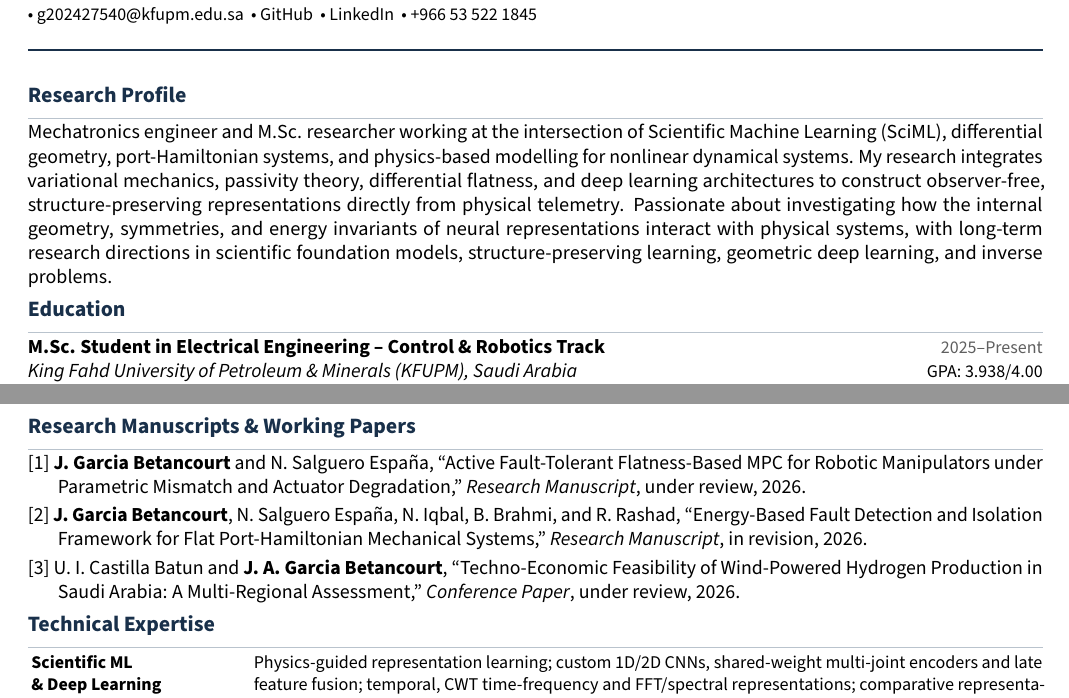
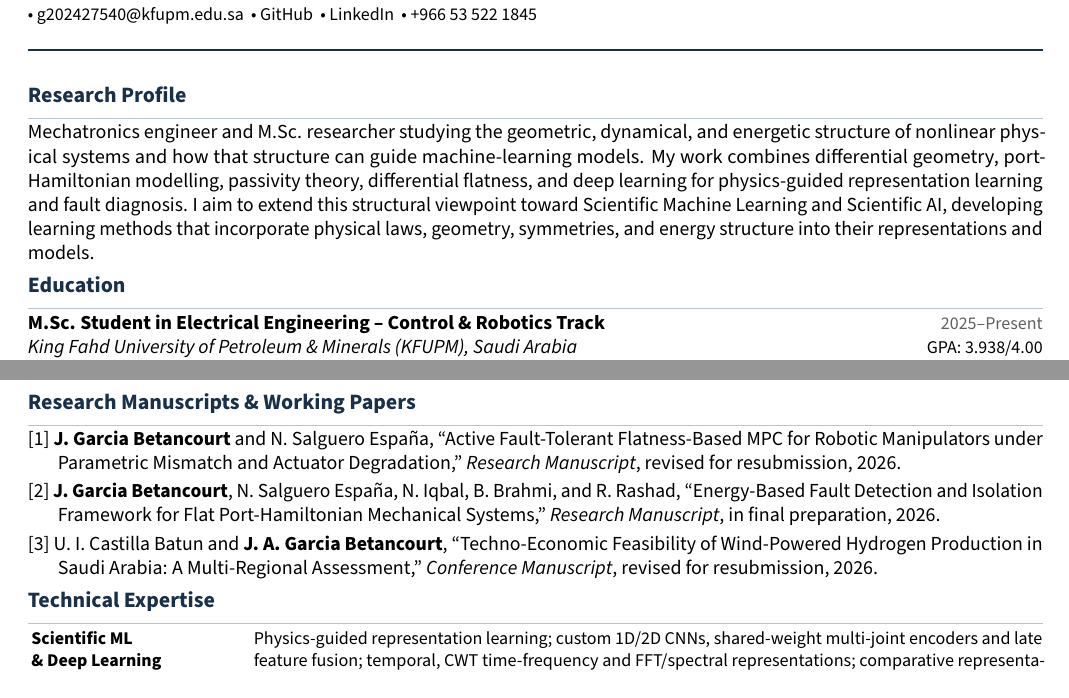
Before and after one commit to johnnyzxc5/CV, a LaTeX CV (CV.tex): two parts of pages 1 and 2 of 2, joined at a grey line, cut so that both start at the same text. Compiled offline with pdfLaTeX.

Commit message:
Refine research profile and manuscript statuses

```diff
--- a/CV.tex
+++ b/CV.tex
@@ -63,7 +63,7 @@
 
 % --- RESEARCH PROFILE ---
 \section*{Research Profile}
-Mechatronics engineer and M.Sc. researcher working at the intersection of Scientific Machine Learning (SciML), differential geometry, port-Hamiltonian systems, and physics-based modelling for nonlinear dynamical systems. My research integrates variational mechanics, passivity theory, differential flatness, and deep learning architectures to construct observer-free, structure-preserving representations directly from physical telemetry. Passionate about investigating how the internal geometry, symmetries, and energy invariants of neural representations interact with physical systems, with long-term research directions in scientific foundation models, structure-preserving learning, geometric deep learning, and inverse problems.
+Mechatronics engineer and M.Sc. researcher studying the geometric, dynamical, and energetic structure of nonlinear physical systems and how that structure can guide machine-learning models. My work combines differential geometry, port-Hamiltonian modelling, passivity theory, differential flatness, and deep learning for physics-guided representation learning and fault diagnosis. I aim to extend this structural viewpoint toward Scientific Machine Learning and Scientific AI, developing learning methods that incorporate physical laws, geometry, symmetries, and energy structure into their representations and models.
 
 % --- EDUCATION ---
 \section*{Education}
@@ -110,15 +110,15 @@ Investigated geometric mechanics and symmetry-preserving estimation for underact
 \section*{Research Manuscripts \& Working Papers}
 
 \hangindent=1.5em \hangafter=1
-[1] \textbf{J. Garcia Betancourt} and N. Salguero España, ``Active Fault-Tolerant Flatness-Based MPC for Robotic Manipulators under Parametric Mismatch and Actuator Degradation,'' \textit{Research Manuscript}, under review, 2026.
+[1] \textbf{J. Garcia Betancourt} and N. Salguero España, ``Active Fault-Tolerant Flatness-Based MPC for Robotic Manipulators under Parametric Mismatch and Actuator Degradation,'' \textit{Research Manuscript}, revised for resubmission, 2026.
 
 \vspace{2pt}
 \hangindent=1.5em \hangafter=1
-[2] \textbf{J. Garcia Betancourt}, N. Salguero España, N. Iqbal, B. Brahmi, and R. Rashad, ``Energy-Based Fault Detection and Isolation Framework for Flat Port-Hamiltonian Mechanical Systems,'' \textit{Research Manuscript}, in revision, 2026.
+[2] \textbf{J. Garcia Betancourt}, N. Salguero España, N. Iqbal, B. Brahmi, and R. Rashad, ``Energy-Based Fault Detection and Isolation Framework for Flat Port-Hamiltonian Mechanical Systems,'' \textit{Research Manuscript}, in final preparation, 2026.
 
 \vspace{2pt}
 \hangindent=1.5em \hangafter=1
-[3] U. I. Castilla Batun and \textbf{J. A. Garcia Betancourt}, ``Techno-Economic Feasibility of Wind-Powered Hydrogen Production in Saudi Arabia: A Multi-Regional Assessment,'' \textit{Conference Paper}, under review, 2026.
+[3] U. I. Castilla Batun and \textbf{J. A. Garcia Betancourt}, ``Techno-Economic Feasibility of Wind-Powered Hydrogen Production in Saudi Arabia: A Multi-Regional Assessment,'' \textit{Conference Manuscript}, revised for resubmission, 2026.
 
 % --- TECHNICAL EXPERTISE ---
 \section*{Technical Expertise}
```
Also changed, not shown: CV.pdf.
